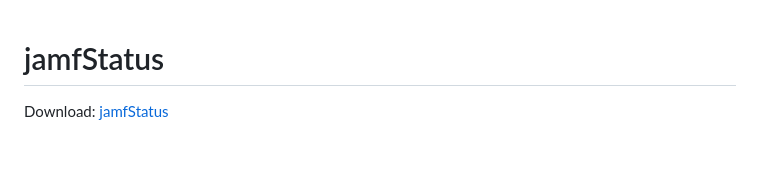
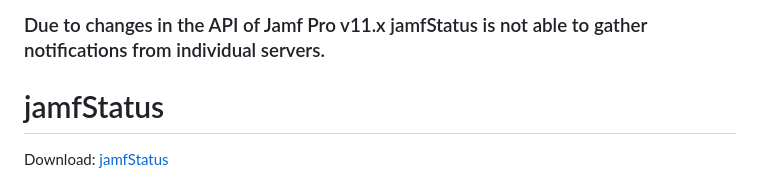
Before and after one commit to jamf/jamfStatus, a Markdown page: README.md, the part around the change. GitHub-like rendering; blank space fills up the shorter version.

```diff
--- a/README.md
+++ b/README.md
@@ -1,3 +1,5 @@
+### Due to changes in the API of Jamf Pro v11.x jamfStatus is not able to gather notifications from individual servers.
+
 # jamfStatus
 Download: [jamfStatus](https://github.com/jamf/jamfStatus/releases/latest/download/jamfStatus.zip)
 
```
